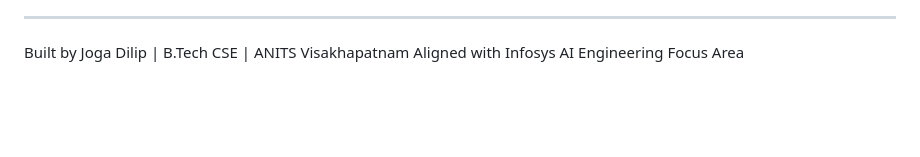
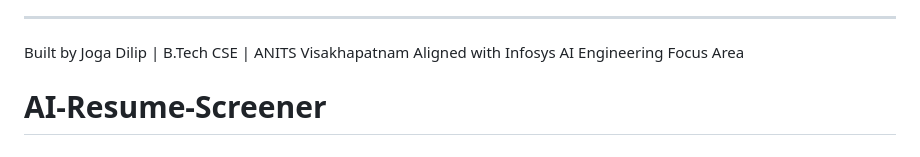
Before and after one commit to Dilip3366/resume-., a Markdown page: README.md, the part around the change. Drawn GitHub-style; blank space fills up the shorter version.

Commit message:
AI Resume Screener

```diff
--- a/README.md
+++ b/README.md
@@ -210,3 +210,4 @@ Content-Type: application/json
 
 Built by Joga Dilip | B.Tech CSE | ANITS Visakhapatnam
 Aligned with Infosys AI Engineering Focus Area
+# AI-Resume-Screener
```
